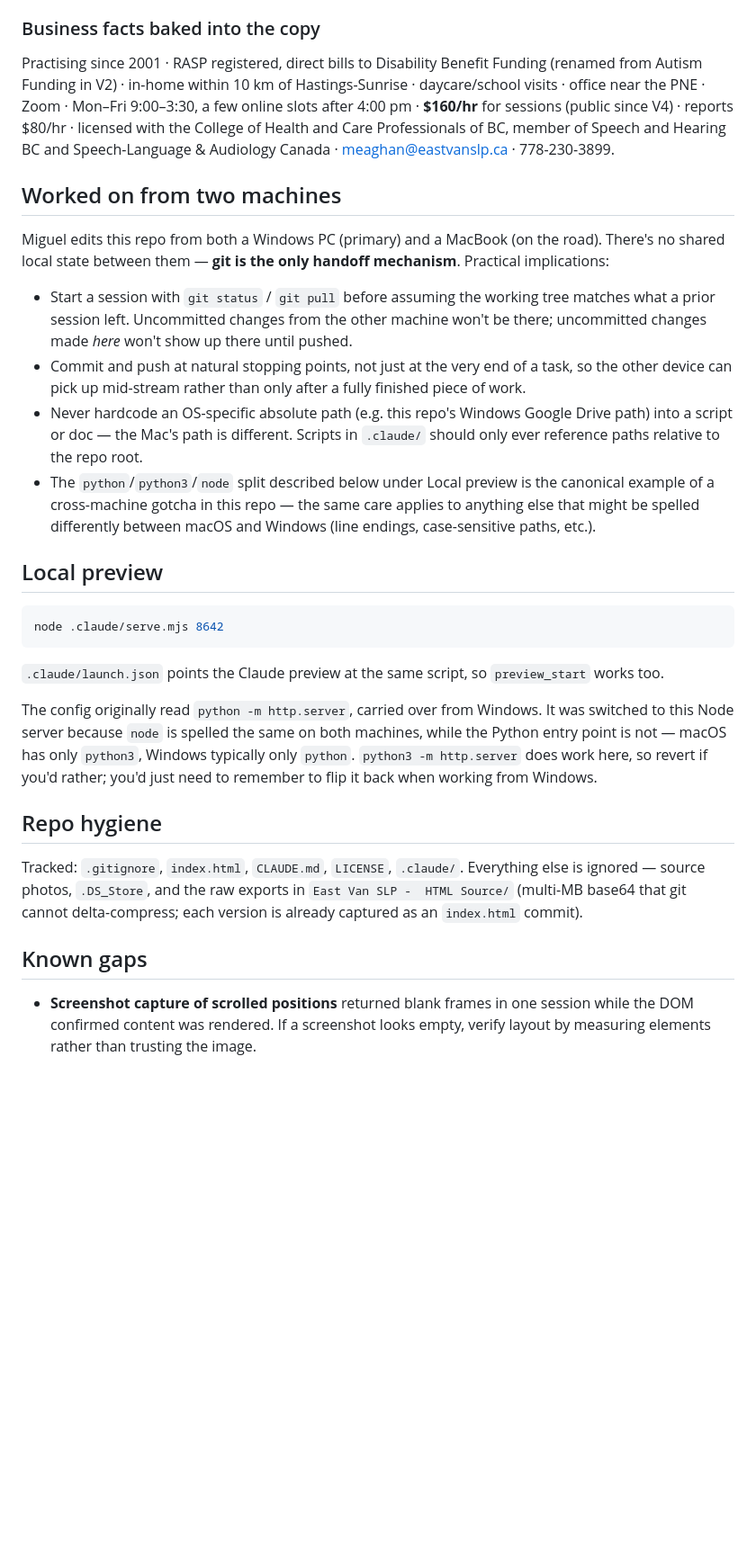
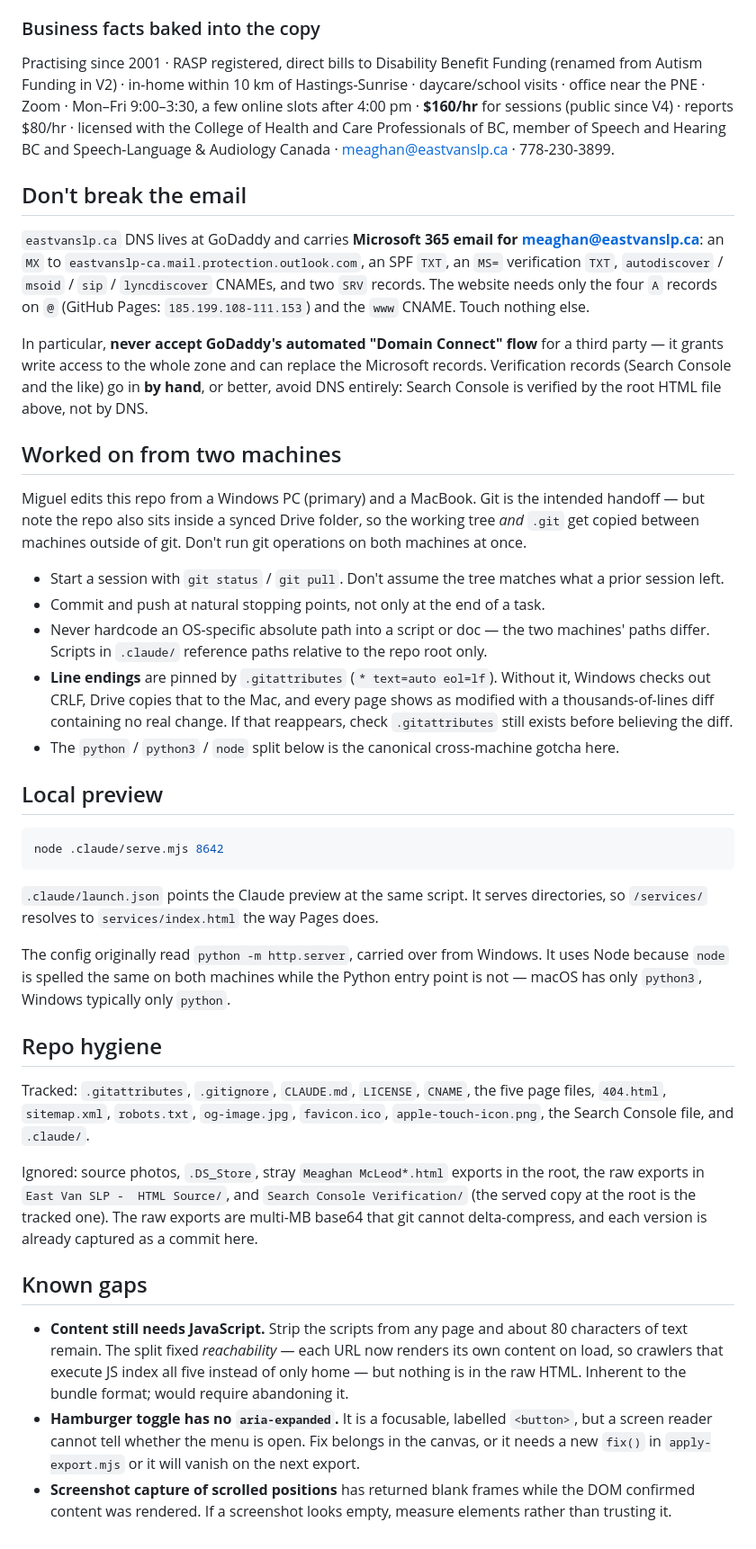
Before and after one commit to East-Van-SLP/East-Van-SLP.github.io, a Markdown page: CLAUDE.md, the part around one of its changes. Shown at 90% size. Rendered like a GitHub page; blank space fills up the shorter version.

````diff
--- a/CLAUDE.md
+++ b/CLAUDE.md
@@ -91,26 +141,39 @@ every export regresses it; `apply-export.mjs` puts it back.
 Practising since 2001 · RASP registered, direct bills to Disability Benefit Funding (renamed from
-Autism Funding in V2) · in-home within 10 km of
-Hastings-Sunrise · daycare/school visits · office near the PNE · Zoom · Mon–Fri 9:00–3:30, a few
-online slots after 4:00 pm · **$160/hr** for sessions (public since V4) · reports $80/hr ·
-licensed with the College of Health and Care Professionals of BC, member of Speech and Hearing BC
-and Speech-Language & Audiology Canada · meaghan@eastvanslp.ca · 778-230-3899.
+Autism Funding in V2) · in-home within 10 km of Hastings-Sunrise · daycare/school visits · office
+near the PNE · Zoom · Mon–Fri 9:00–3:30, a few online slots after 4:00 pm · **$160/hr** for
+sessions (public since V4) · reports $80/hr · licensed with the College of Health and Care
+Professionals of BC, member of Speech and Hearing BC and Speech-Language & Audiology Canada ·
+meaghan@eastvanslp.ca · 778-230-3899.
+
+## Don't break the email
+
+`eastvanslp.ca` DNS lives at GoDaddy and carries **Microsoft 365 email for
+meaghan@eastvanslp.ca**: an `MX` to `eastvanslp-ca.mail.protection.outlook.com`, an SPF `TXT`, an
+`MS=` verification `TXT`, `autodiscover` / `msoid` / `sip` / `lyncdiscover` CNAMEs, and two `SRV`
+records. The website needs only the four `A` records on `@` (GitHub Pages:
+`185.199.108-111.153`) and the `www` CNAME. Touch nothing else.
+
+In particular, **never accept GoDaddy's automated "Domain Connect" flow** for a third party — it
+grants write access to the whole zone and can replace the Microsoft records. Verification records
+(Search Console and the like) go in **by hand**, or better, avoid DNS entirely: Search Console is
+verified by the root HTML file above, not by DNS.
 
 ## Worked on from two machines
 
-Miguel edits this repo from both a Windows PC (primary) and a MacBook (on the road). There's no
-shared local state between them — **git is the only handoff mechanism**. Practical implications:
+Miguel edits this repo from a Windows PC (primary) and a MacBook. Git is the intended handoff —
+but note the repo also sits inside a synced Drive folder, so the working tree *and* `.git` get
+copied between machines outside of git. Don't run git operations on both machines at once.
 
-- Start a session with `git status` / `git pull` before assuming the working tree matches what a
-  prior session left. Uncommitted changes from the other machine won't be there; uncommitted
-  changes made *here* won't show up there until pushed.
-- Commit and push at natural stopping points, not just at the very end of a task, so the other
-  device can pick up mid-stream rather than only after a fully finished piece of work.
-- Never hardcode an OS-specific absolute path (e.g. this repo's Windows Google Drive path) into a
-  script or doc — the Mac's path is different. Scripts in `.claude/` should only ever reference
-  paths relative to the repo root.
-- The `python`/`python3`/`node` split described below under Local preview is the canonical example
-  of a cross-machine gotcha in this repo — the same care applies to anything else that might be
-  spelled differently between macOS and Windows (line endings, case-sensitive paths, etc.).
+- Start a session with `git status` / `git pull`. Don't assume the tree matches what a prior
+  session left.
+- Commit and push at natural stopping points, not only at the end of a task.
+- Never hardcode an OS-specific absolute path into a script or doc — the two machines' paths
+  differ. Scripts in `.claude/` reference paths relative to the repo root only.
+- **Line endings** are pinned by `.gitattributes` (`* text=auto eol=lf`). Without it, Windows
+  checks out CRLF, Drive copies that to the Mac, and every page shows as modified with a
+  thousands-of-lines diff containing no real change. If that reappears, check `.gitattributes`
+  still exists before believing the diff.
+- The `python` / `python3` / `node` split below is the canonical cross-machine gotcha here.
 
 ## Local preview
 
@@ -118,23 +181,32 @@ shared local state between them — **git is the only handoff mechanism**. Pract
 node .claude/serve.mjs 8642
 ```
 
-`.claude/launch.json` points the Claude preview at the same script, so `preview_start` works too.
+`.claude/launch.json` points the Claude preview at the same script. It serves directories, so
+`/services/` resolves to `services/index.html` the way Pages does.
 
-The config originally read `python -m http.server`, carried over from Windows. It was switched to
-this Node server because `node` is spelled the same on both machines, while the Python entry point
-is not — macOS has only `python3`, Windows typically only `python`. `python3 -m http.server` does
-work here, so revert if you'd rather; you'd just need to remember to flip it back when working
-from Windows.
+The config originally read `python -m http.server`, carried over from Windows. It uses Node
+because `node` is spelled the same on both machines while the Python entry point is not — macOS
+has only `python3`, Windows typically only `python`.
 
 ## Repo hygiene
 
-Tracked: `.gitignore`, `index.html`, `CLAUDE.md`, `LICENSE`, `.claude/`. Everything else is
-ignored — source photos, `.DS_Store`, and the raw exports in `East Van SLP -  HTML Source/`
-(multi-MB base64 that git cannot delta-compress; each version is already captured as an
-`index.html` commit).
+Tracked: `.gitattributes`, `.gitignore`, `CLAUDE.md`, `LICENSE`, `CNAME`, the five page files,
+`404.html`, `sitemap.xml`, `robots.txt`, `og-image.jpg`, `favicon.ico`, `apple-touch-icon.png`,
+the Search Console file, and `.claude/`.
+
+Ignored: source photos, `.DS_Store`, stray `Meaghan McLeod*.html` exports in the root, the raw
+exports in `East Van SLP -  HTML Source/`, and `Search Console Verification/` (the served copy at
+the root is the tracked one). The raw exports are multi-MB base64 that git cannot delta-compress,
+and each version is already captured as a commit here.
 
 ## Known gaps
 
-- **Screenshot capture of scrolled positions** returned blank frames in one session while the DOM
-  confirmed content was rendered. If a screenshot looks empty, verify layout by measuring
-  elements rather than trusting the image.
+- **Content still needs JavaScript.** Strip the scripts from any page and about 80 characters of
+  text remain. The split fixed *reachability* — each URL now renders its own content on load, so
+  crawlers that execute JS index all five instead of only home — but nothing is in the raw HTML.
+  Inherent to the bundle format; would require abandoning it.
+- **Hamburger toggle has no `aria-expanded`.** It is a focusable, labelled `<button>`, but a
+  screen reader cannot tell whether the menu is open. Fix belongs in the canvas, or it needs a new
+  `fix()` in `apply-export.mjs` or it will vanish on the next export.
+- **Screenshot capture of scrolled positions** has returned blank frames while the DOM confirmed
+  content was rendered. If a screenshot looks empty, measure elements rather than trusting it.
````
Also changed, not shown: other parts of CLAUDE.md (+106 -56 lines).
